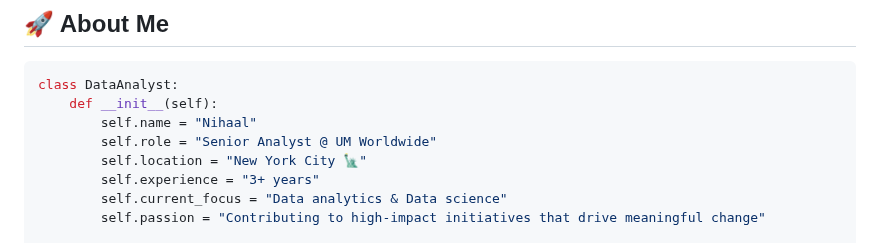
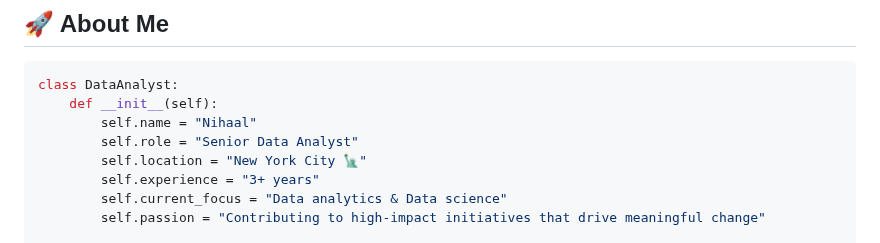
Before and after one commit to NihaalShameem/NihaalShameem, a Markdown page: README.md, the part around the change. Rendered like a GitHub page.

```diff
--- a/README.md
+++ b/README.md
@@ -12,7 +12,7 @@
 class DataAnalyst:
     def __init__(self):
         self.name = "Nihaal"
-        self.role = "Senior Analyst @ UM Worldwide"
+        self.role = "Senior Data Analyst"
         self.location = "New York City 🗽"
         self.experience = "3+ years"
         self.current_focus = "Data analytics & Data science"
```
